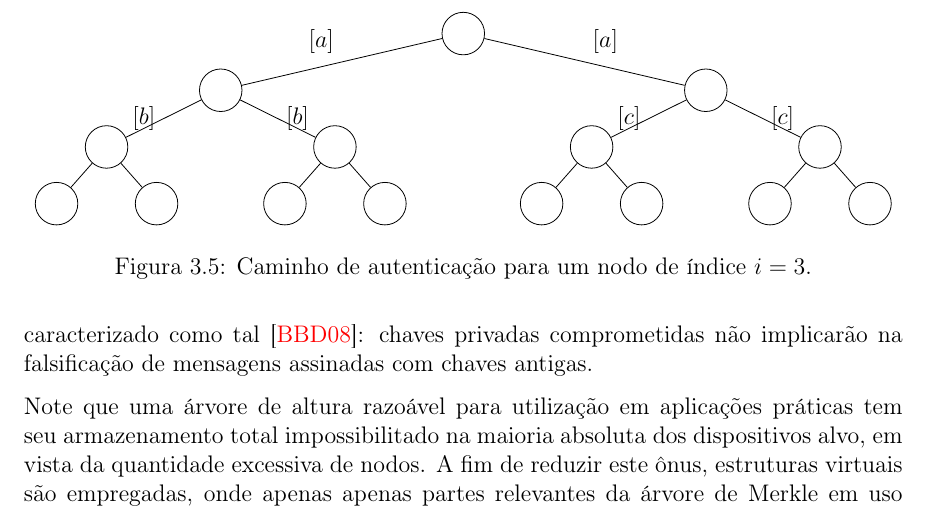
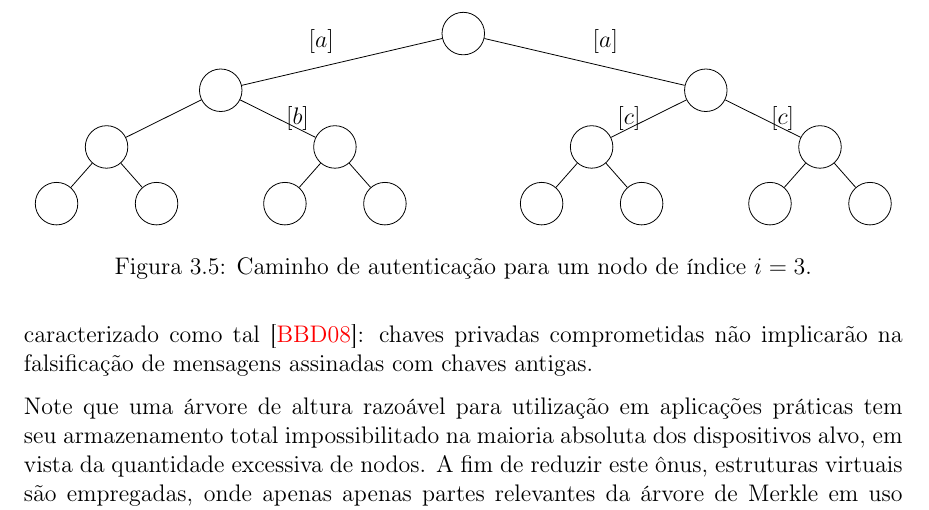
Before and after one commit to zambonin/bsc, a LaTeX document (bsc.tex): part of page 24 of 32, cut so that both start at the same text. Compiled offline with pdfLaTeX.

Commit message:
sharelatex: update bsc.tex to r19055

```diff
--- a/bsc.tex
+++ b/bsc.tex
@@ -1329,7 +1329,6 @@ Este conceito é chamado de gerenciamento de estado, e introduz vários obstácu
     [.{}
         \edge node[auto=right] {$[a]$};
         [.{}
-           \edge node[midway,left] {$[b]$};
            [.{} {} {} ]
            \edge node[midway,right] {$[b]$};
            [.{} {} {} ]
```
